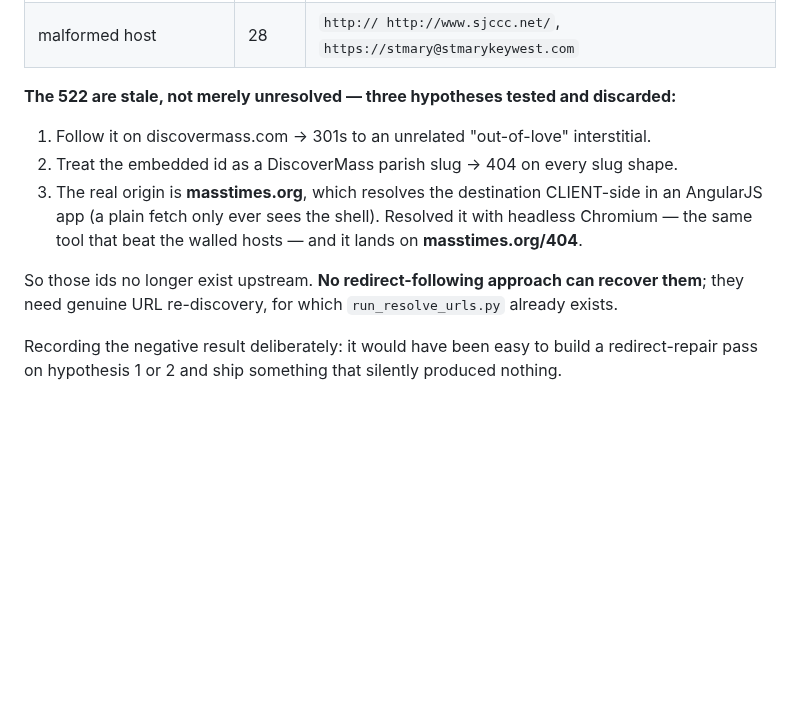
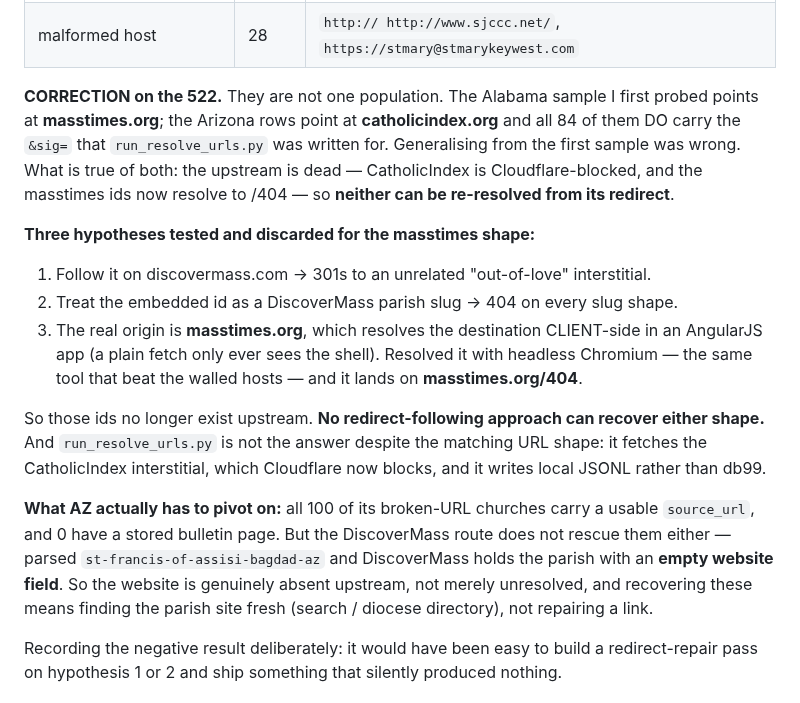
Before and after one commit to benashkar/catholic-mass-times-scraper, a Markdown page: PROJECT_PLAN.md, the part around the change. Rendered like a GitHub page; blank space fills up the shorter version.

Commit message:
Plan: correct the 522 — two upstreams, both dead, neither re-resolvable
I generalised from one Alabama sample. The 522 are not a single
population: AL points at masstimes.org, AZ points at catholicindex.org
and all 84 AZ rows DO carry the &sig= that run_resolve_urls.py handles.

What holds for both: the upstream is dead. CatholicIndex is
Cloudflare-blocked and the masstimes ids resolve to /404, so neither can
be re-resolved from its redirect. run_resolve_urls.py is still not the
fix — it fetches the blocked interstitial and writes local JSONL, not
db99.

AZ's pivot was going to be source_url (all 100 have one), but parsing the
DiscoverMass parish returns an EMPTY website field — the site is absent
upstream, not unresolved. Recovering these means finding the parish site
fresh, not repairing a link.

Co-Authored-By: Claude Opus 5 (1M context) <noreply@anthropic.com>
Claude-Session: https://claude.ai/code/session_01EqDZUBRNkeDxmVBhK1CAoT

```diff
--- a/PROJECT_PLAN.md
+++ b/PROJECT_PLAN.md
@@ -184,7 +184,13 @@ an unusable `website_url`:
 | placeholder | 499 | `#` |
 | malformed host | 28 | `http:// http://www.sjccc.net/`, `https://stmary@stmarykeywest.com` |
 
-**The 522 are stale, not merely unresolved — three hypotheses tested and discarded:**
+**CORRECTION on the 522.** They are not one population. The Alabama sample I first probed points
+at **masstimes.org**; the Arizona rows point at **catholicindex.org** and all 84 of them DO carry
+the `&sig=` that `run_resolve_urls.py` was written for. Generalising from the first sample was
+wrong. What is true of both: the upstream is dead — CatholicIndex is Cloudflare-blocked, and the
+masstimes ids now resolve to /404 — so **neither can be re-resolved from its redirect**.
+
+**Three hypotheses tested and discarded for the masstimes shape:**
 
 1. Follow it on discovermass.com -> 301s to an unrelated "out-of-love" interstitial.
 2. Treat the embedded id as a DiscoverMass parish slug -> 404 on every slug shape.
@@ -192,8 +198,17 @@ an unusable `website_url`:
    AngularJS app (a plain fetch only ever sees the shell). Resolved it with headless Chromium —
    the same tool that beat the walled hosts — and it lands on **masstimes.org/404**.
 
-So those ids no longer exist upstream. **No redirect-following approach can recover them**;
-they need genuine URL re-discovery, for which `run_resolve_urls.py` already exists.
+So those ids no longer exist upstream. **No redirect-following approach can recover either
+shape.** And `run_resolve_urls.py` is not the answer despite the matching URL shape: it fetches
+the CatholicIndex interstitial, which Cloudflare now blocks, and it writes local JSONL rather than
+db99.
+
+**What AZ actually has to pivot on:** all 100 of its broken-URL churches carry a usable
+`source_url`, and 0 have a stored bulletin page. But the DiscoverMass route does not rescue them
+either — parsed `st-francis-of-assisi-bagdad-az` and DiscoverMass holds the parish with an
+**empty website field**. So the website is genuinely absent upstream, not merely unresolved, and
+recovering these means finding the parish site fresh (search / diocese directory), not repairing
+a link.
 
 Recording the negative result deliberately: it would have been easy to build a redirect-repair
 pass on hypothesis 1 or 2 and ship something that silently produced nothing.
```
